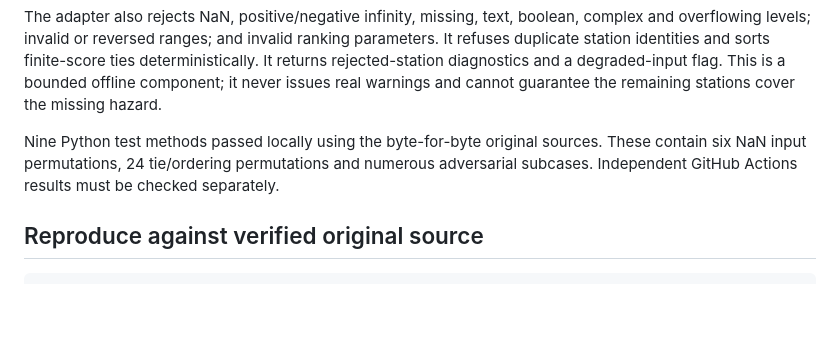
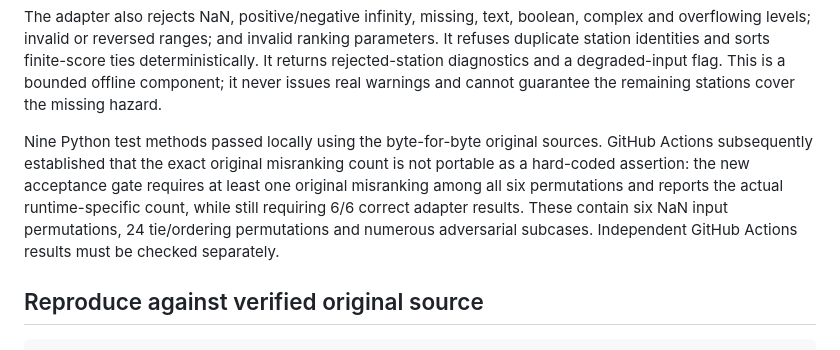
Before and after one commit to Spectating101/cite-refinery, a Markdown page: docs/FLOOD_PINNED_RANKING_REPLAY_V1.md, the part around the change. Rendered like a GitHub page; blank space fills up the shorter version.

Commit message:
fix(flood): measure upstream NaN ordering defect without interpreter-specific exact count

```diff
--- a/docs/FLOOD_PINNED_RANKING_REPLAY_V1.md
+++ b/docs/FLOOD_PINNED_RANKING_REPLAY_V1.md
@@ -38,7 +38,7 @@ This is a deterministic synthetic defect on the pinned source, **not an operatio
 
 The adapter also rejects NaN, positive/negative infinity, missing, text, boolean, complex and overflowing levels; invalid or reversed ranges; and invalid ranking parameters. It refuses duplicate station identities and sorts finite-score ties deterministically. It returns rejected-station diagnostics and a degraded-input flag. This is a bounded offline component; it never issues real warnings and cannot guarantee the remaining stations cover the missing hazard.
 
-Nine Python test methods passed locally using the byte-for-byte original sources. These contain six NaN input permutations, 24 tie/ordering permutations and numerous adversarial subcases. Independent GitHub Actions results must be checked separately.
+Nine Python test methods passed locally using the byte-for-byte original sources. GitHub Actions subsequently established that the exact original misranking count is not portable as a hard-coded assertion: the new acceptance gate requires at least one original misranking among all six permutations and reports the actual runtime-specific count, while still requiring 6/6 correct adapter results. These contain six NaN input permutations, 24 tie/ordering permutations and numerous adversarial subcases. Independent GitHub Actions results must be checked separately.
 
 ## Reproduce against verified original source
 
```
